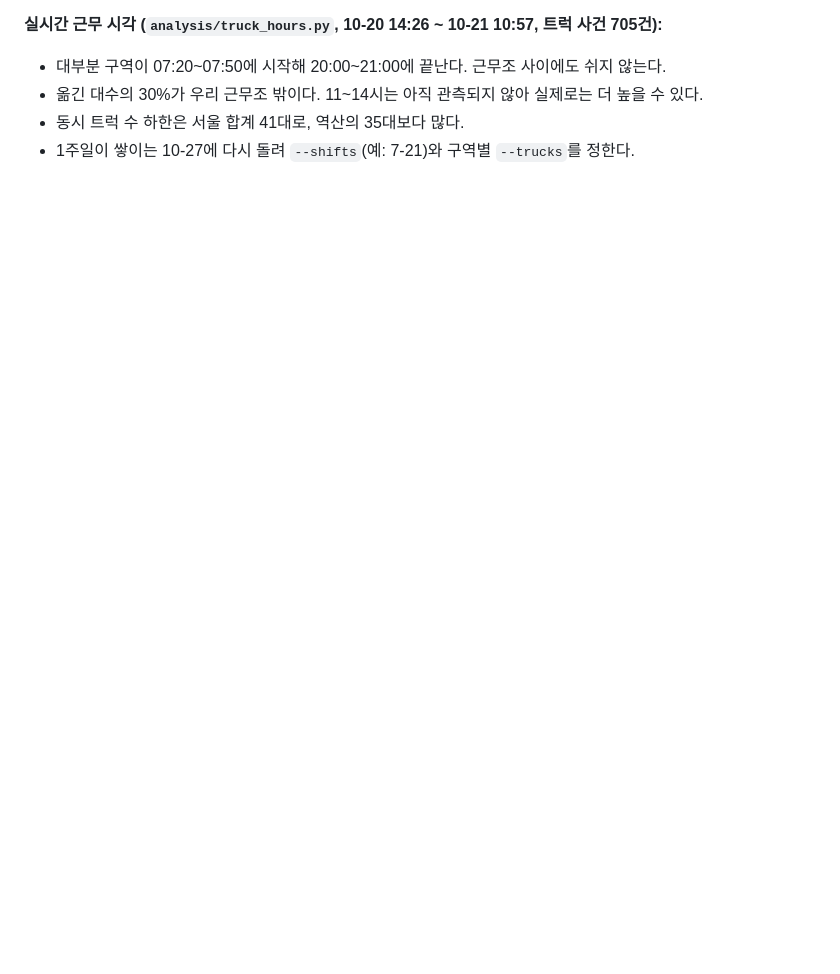
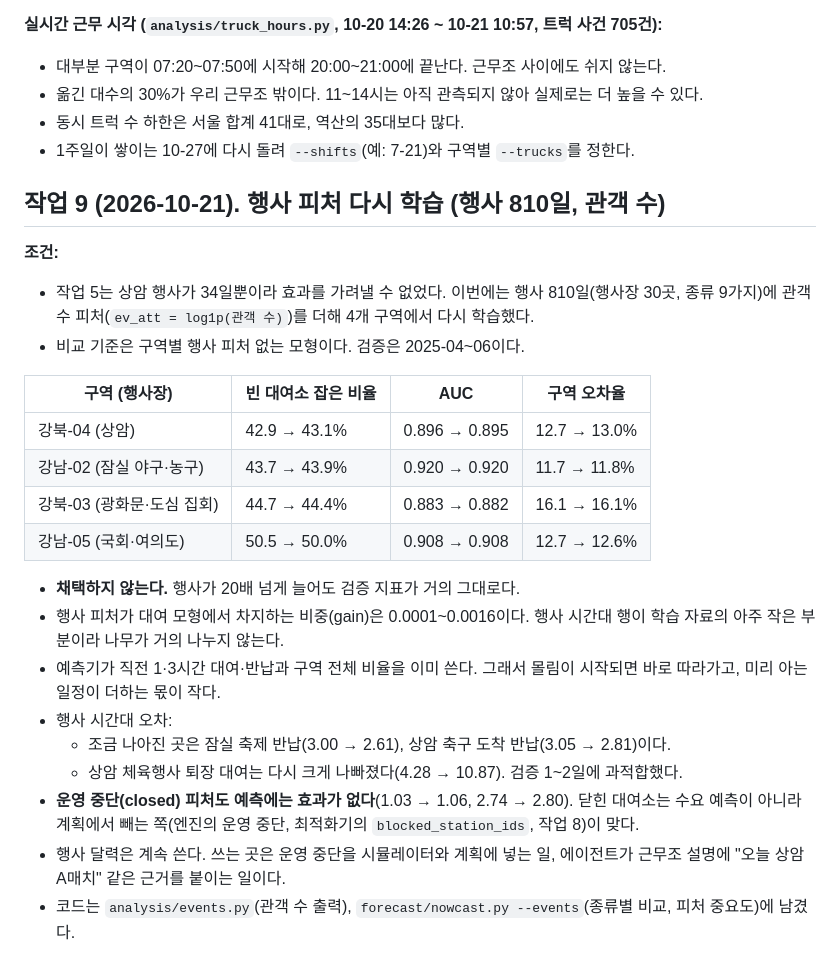
Before and after one commit to HuitaePark/seoul_bike, a Markdown page: docs/data/improvement-log.md, the part around the change. GitHub-like rendering; blank space fills up the shorter version.

Commit message:
docs: 행사 피처 다시 학습 결과(채택하지 않음)를 개선 기록과 진행 상황에 적음
Co-Authored-By: Claude Opus 5.5 <noreply@anthropic.com>

```diff
--- a/docs/data/improvement-log.md
+++ b/docs/data/improvement-log.md
@@ -286,3 +286,26 @@
 - 옮긴 대수의 30%가 우리 근무조 밖이다. 11~14시는 아직 관측되지 않아 실제로는 더 높을 수 있다.
 - 동시 트럭 수 하한은 서울 합계 41대로, 역산의 35대보다 많다.
 - 1주일이 쌓이는 10-27에 다시 돌려 `--shifts`(예: 7-21)와 구역별 `--trucks`를 정한다.
+
+## 작업 9 (2026-10-21). 행사 피처 다시 학습 (행사 810일, 관객 수)
+
+**조건:**
+- 작업 5는 상암 행사가 34일뿐이라 효과를 가려낼 수 없었다. 이번에는 행사 810일(행사장 30곳, 종류 9가지)에 관객 수 피처(`ev_att = log1p(관객 수)`)를 더해 4개 구역에서 다시 학습했다.
+- 비교 기준은 구역별 행사 피처 없는 모형이다. 검증은 2025-04~06이다.
+
+| 구역 (행사장) | 빈 대여소 잡은 비율 | AUC | 구역 오차율 |
+| --- | --- | --- | --- |
+| 강북-04 (상암) | 42.9 → 43.1% | 0.896 → 0.895 | 12.7 → 13.0% |
+| 강남-02 (잠실 야구·농구) | 43.7 → 43.9% | 0.920 → 0.920 | 11.7 → 11.8% |
+| 강북-03 (광화문·도심 집회) | 44.7 → 44.4% | 0.883 → 0.882 | 16.1 → 16.1% |
+| 강남-05 (국회·여의도) | 50.5 → 50.0% | 0.908 → 0.908 | 12.7 → 12.6% |
+
+- **채택하지 않는다.** 행사가 20배 넘게 늘어도 검증 지표가 거의 그대로다.
+- 행사 피처가 대여 모형에서 차지하는 비중(gain)은 0.0001~0.0016이다. 행사 시간대 행이 학습 자료의 아주 작은 부분이라 나무가 거의 나누지 않는다.
+- 예측기가 직전 1·3시간 대여·반납과 구역 전체 비율을 이미 쓴다. 그래서 몰림이 시작되면 바로 따라가고, 미리 아는 일정이 더하는 몫이 작다.
+- 행사 시간대 오차:
+  - 조금 나아진 곳은 잠실 축제 반납(3.00 → 2.61), 상암 축구 도착 반납(3.05 → 2.81)이다.
+  - 상암 체육행사 퇴장 대여는 다시 크게 나빠졌다(4.28 → 10.87). 검증 1~2일에 과적합했다.
+- **운영 중단(closed) 피처도 예측에는 효과가 없다**(1.03 → 1.06, 2.74 → 2.80). 닫힌 대여소는 수요 예측이 아니라 계획에서 빼는 쪽(엔진의 운영 중단, 최적화기의 `blocked_station_ids`, 작업 8)이 맞다.
+- 행사 달력은 계속 쓴다. 쓰는 곳은 운영 중단을 시뮬레이터와 계획에 넣는 일, 에이전트가 근무조 설명에 "오늘 상암 A매치" 같은 근거를 붙이는 일이다.
+- 코드는 `analysis/events.py`(관객 수 출력), `forecast/nowcast.py --events`(종류별 비교, 피처 중요도)에 남겼다.
```
Also changed, not shown: docs/roles/06-status.md (+1 -1 lines).
